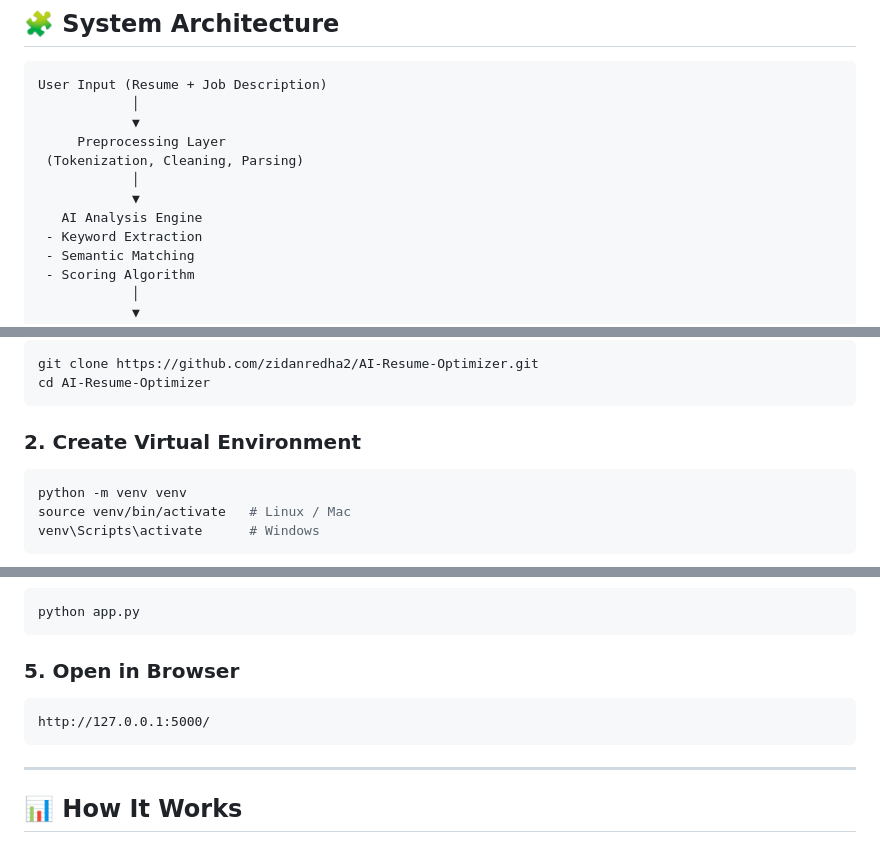
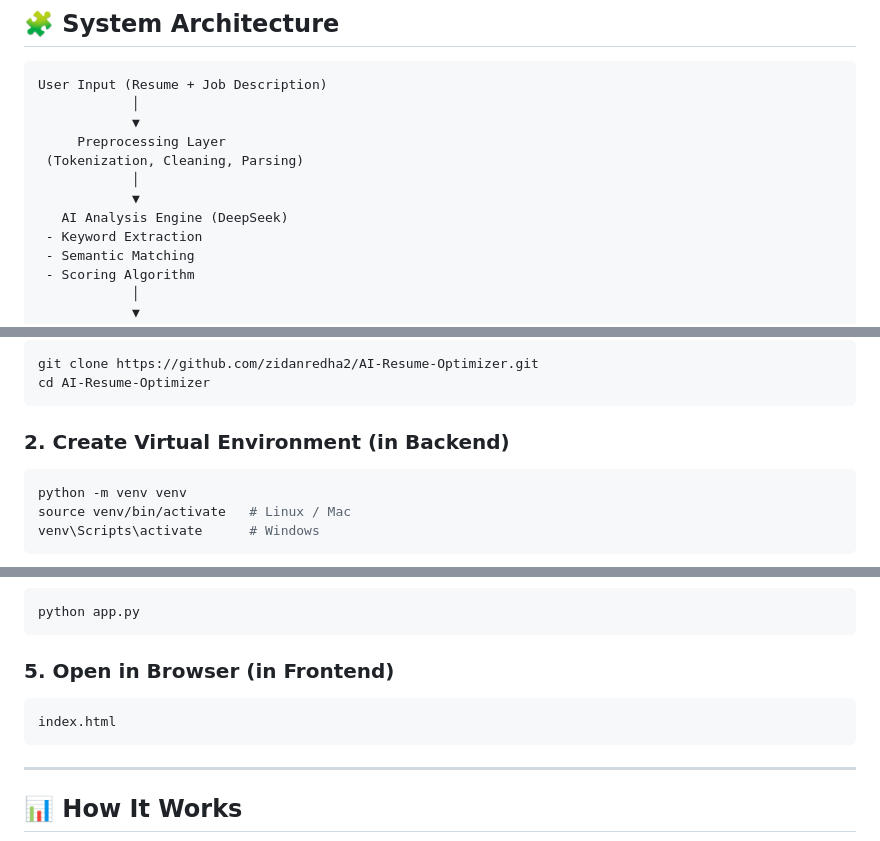
Before and after one commit to zidanredha2/AI-Resume-Optimizer, a Markdown page: README.md, 3 parts joined by grey strips. GitHub-like rendering.

Commit message:
Update README with project details and features

````diff
--- a/README.md
+++ b/README.md
@@ -82,7 +82,7 @@ User Input (Resume + Job Description)
  (Tokenization, Cleaning, Parsing)
             │
             ▼
-   AI Analysis Engine
+   AI Analysis Engine (DeepSeek)
  - Keyword Extraction
  - Semantic Matching
  - Scoring Algorithm
@@ -108,7 +108,7 @@ git clone https://github.com/zidanredha2/AI-Resume-Optimizer.git
 cd AI-Resume-Optimizer
 ```
 
-### 2. Create Virtual Environment
+### 2. Create Virtual Environment (in Backend)
 
 ```bash
 python -m venv venv
@@ -128,10 +128,10 @@ pip install -r requirements.txt
 python app.py
 ```
 
-### 5. Open in Browser
+### 5. Open in Browser (in Frontend)
 
 ```
-http://127.0.0.1:5000/
+index.html
 ```
 
 ---
````
